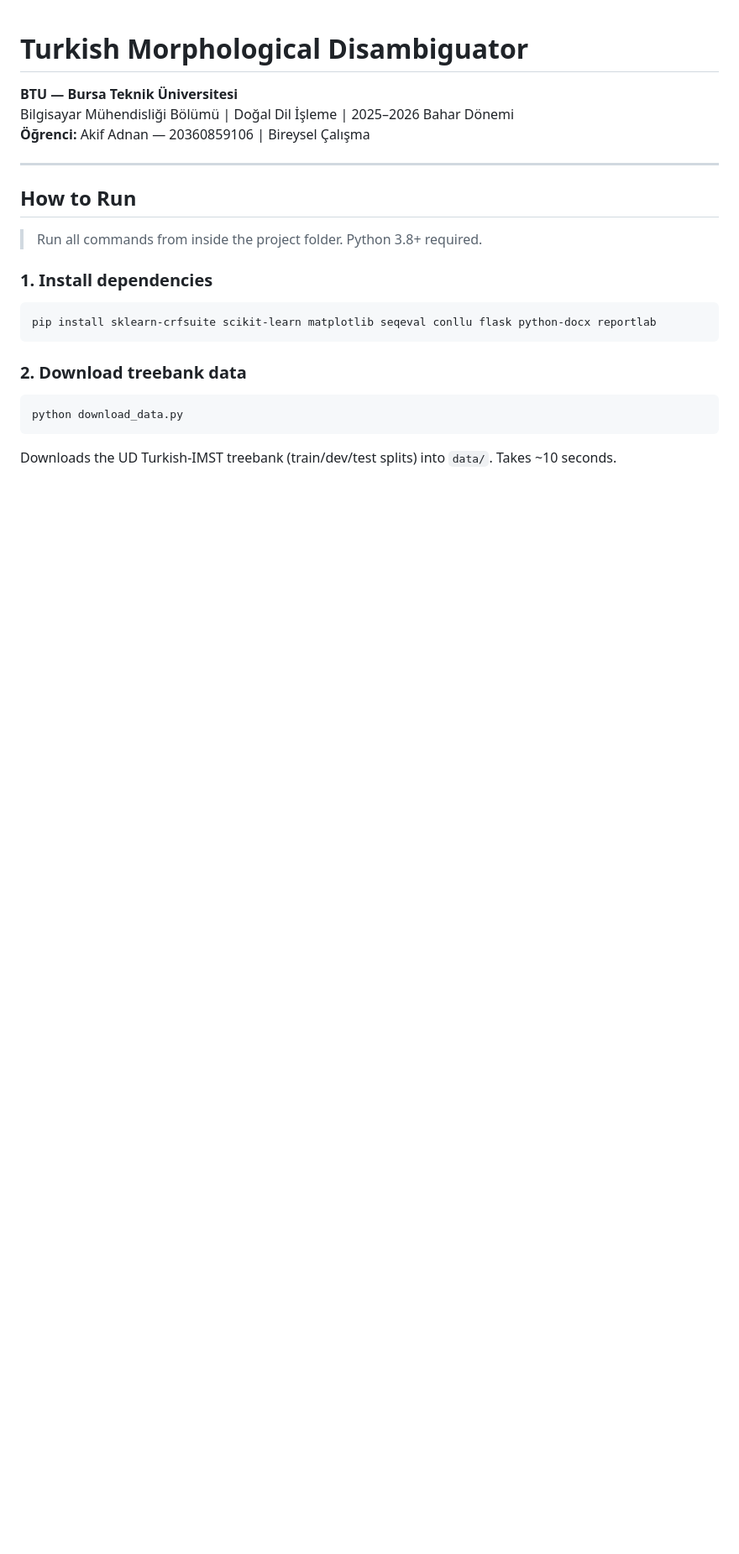
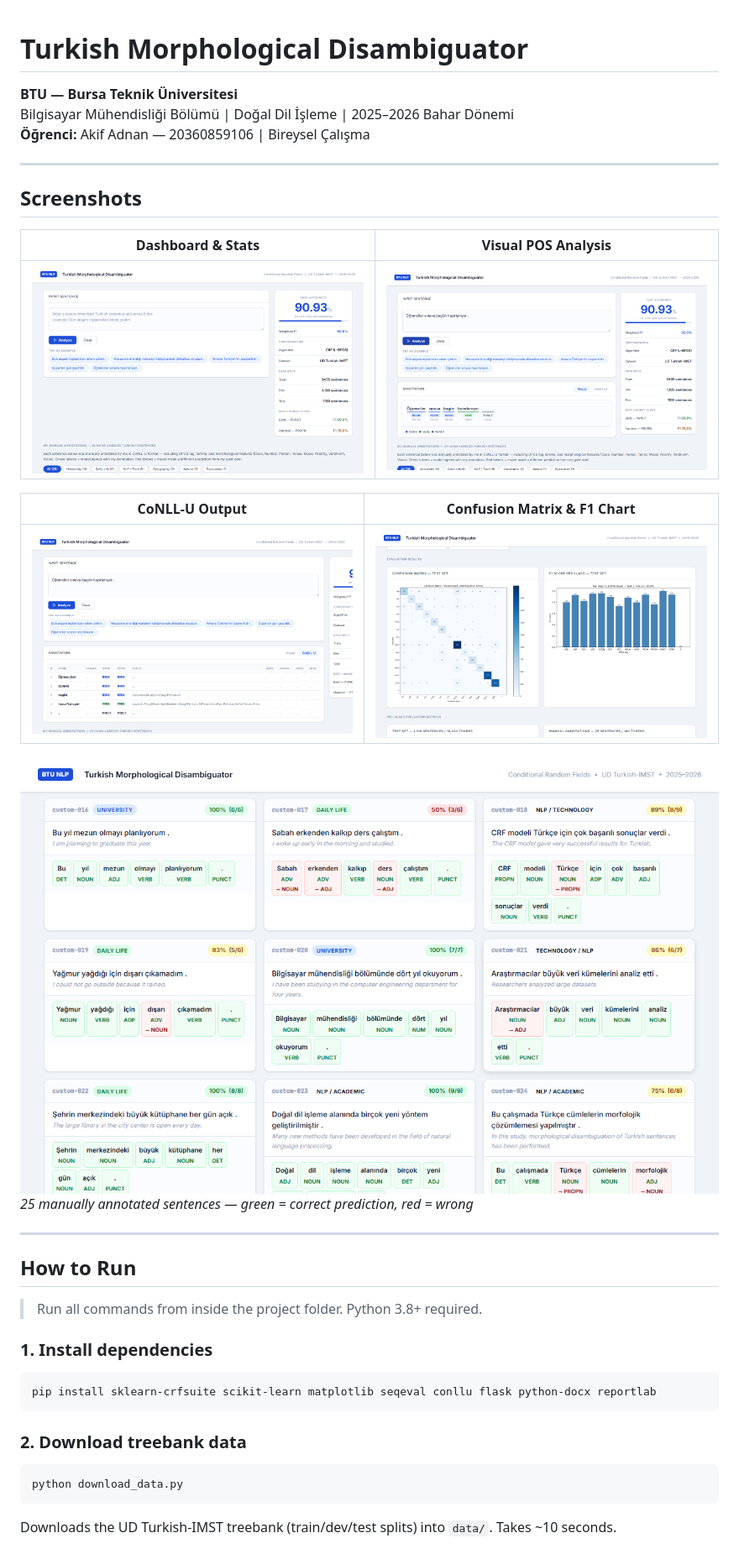
Before and after one commit to akifadnan2003/Turkish-Morphological-Disambiguator, a Markdown page: README.md, the part around the change. Shown at 84% size. Rendered like a GitHub page; blank space fills up the shorter version.

Commit message:
Add dashboard screenshots to README

```diff
--- a/README.md
+++ b/README.md
@@ -3,6 +3,21 @@
 **BTU — Bursa Teknik Üniversitesi**
 Bilgisayar Mühendisliği Bölümü | Doğal Dil İşleme | 2025–2026 Bahar Dönemi
 **Öğrenci:** Akif Adnan — 20360859106 | Bireysel Çalışma
+
+---
+
+## Screenshots
+
+| Dashboard & Stats | Visual POS Analysis |
+|:-:|:-:|
+| ![Dashboard](report/screenshots/01_dashboard_overview.png) | ![Analysis](report/screenshots/02_analysis_result.png) |
+
+| CoNLL-U Output | Confusion Matrix & F1 Chart |
+|:-:|:-:|
+| ![CoNLL-U](report/screenshots/03_conllu_output.png) | ![Charts](report/screenshots/05_manual_annotations.png) |
+
+![Manual Annotations](report/screenshots/04_per_class_metrics.png)
+*25 manually annotated sentences — green = correct prediction, red = wrong*
 
 ---
 
```
